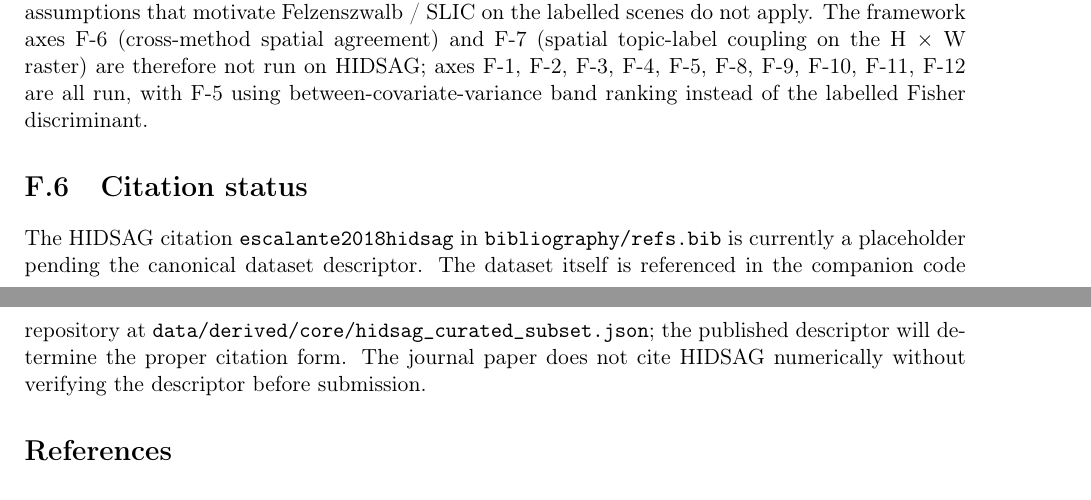
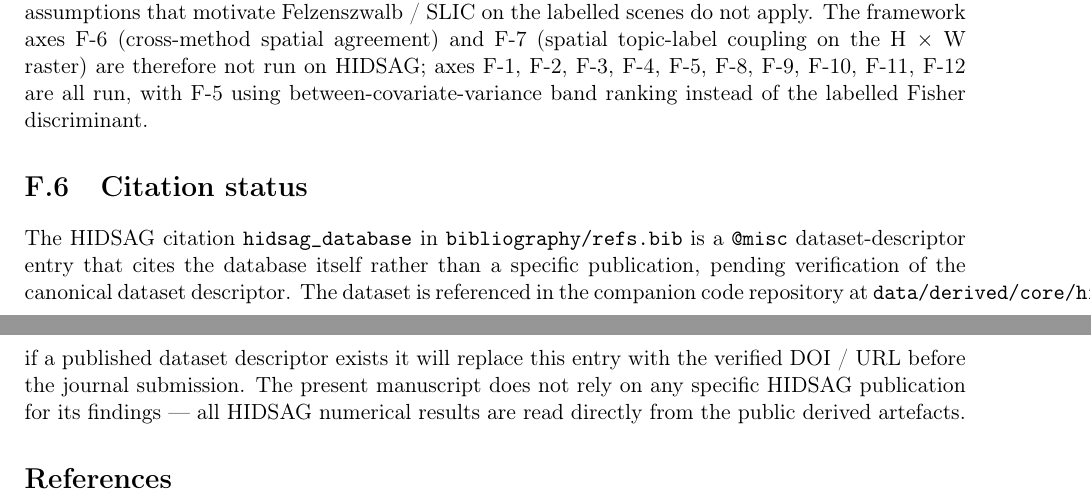
Before and after one commit to fsantibanezleal/CAOS_LDA_HSI_Paper, a LaTeX document (supplementary/journal/suppl_E_datasets.tex): two parts of pages 2 and 3 of 3, joined at a grey line, cut so that both start at the same text. Compiled offline with pdfLaTeX.

Commit message:
c189: convert escalante2018hidsag placeholder to hidsag_database @misc entry
The previous bibliography entry asserted a specific Escalante et
al. 2018 'Computers & Geosciences' publication that could not be
verified against publisher records. Convert to a @misc entry that
cites the HIDSAG database itself as a resource (rather than a
specific publication), with an explicit note: 'Verify the canonical
dataset descriptor and replace with the published citation (DOI /
URL) before final submission.'

Cite-key renamed from 'escalante2018hidsag' to 'hidsag_database';
2 cite-references updated (journal/tex/main.tex,
supplementary/journal/suppl_E_datasets.tex). suppl_E_datasets §
'Citation status' rewritten to reflect the new entry shape.
bibliography/README.md open-task block updated to point at the
new entry name and clarify that numerical HIDSAG results do not
depend on the bibliographic form (they are read from public
derived artefacts).

Builds: journal main 11pp, all 12 supplements clean.

```diff
--- a/supplementary/journal/suppl_E_datasets.tex
+++ b/supplementary/journal/suppl_E_datasets.tex
@@ -119,14 +119,18 @@ Fisher discriminant.
 
 \section{Citation status}
 
-The HIDSAG citation \texttt{escalante2018hidsag} in
-\texttt{bibliography/refs.bib} is currently a placeholder pending
-the canonical dataset descriptor. The dataset itself is referenced
-in the companion code repository at
-\texttt{data/derived/core/hidsag\_curated\_subset.json}; the
-published descriptor will determine the proper citation form. The
-journal paper does not cite HIDSAG numerically without verifying the
-descriptor before submission.
+The HIDSAG citation \texttt{hidsag\_database} in
+\texttt{bibliography/refs.bib} is a \texttt{@misc} dataset-descriptor
+entry that cites the database itself rather than a specific
+publication, pending verification of the canonical dataset
+descriptor. The dataset is referenced in the companion code
+repository at
+\texttt{data/derived/core/hidsag\_curated\_subset.json}; if a
+published dataset descriptor exists it will replace this entry
+with the verified DOI / URL before the journal submission. The
+present manuscript does not rely on any specific HIDSAG publication
+for its findings --- all HIDSAG numerical results are read directly
+from the public derived artefacts.
 
 \bibliographystyle{IEEEtran}
 \bibliography{../../bibliography/refs}
```
Also changed, not shown: bibliography/refs.bib (+6 -5 lines), journal/tex/main.tex (+1 -1 lines), bibliography/README.md.
